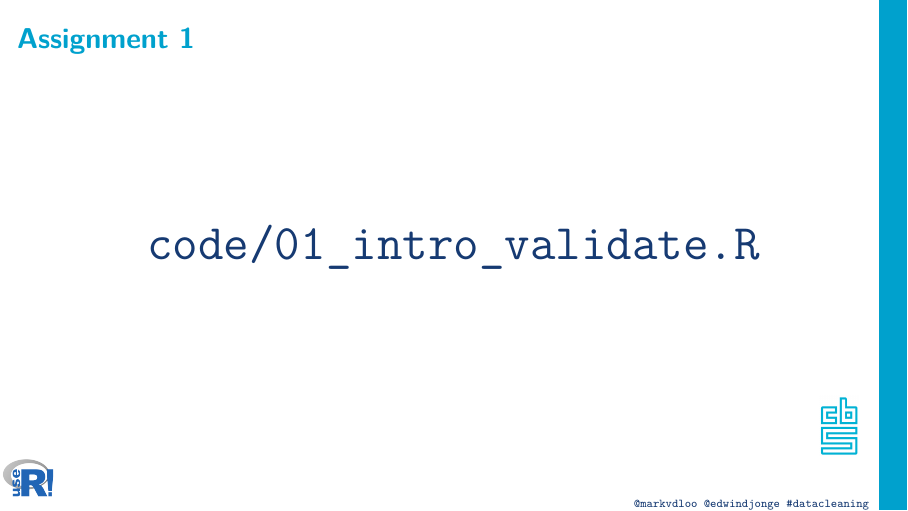
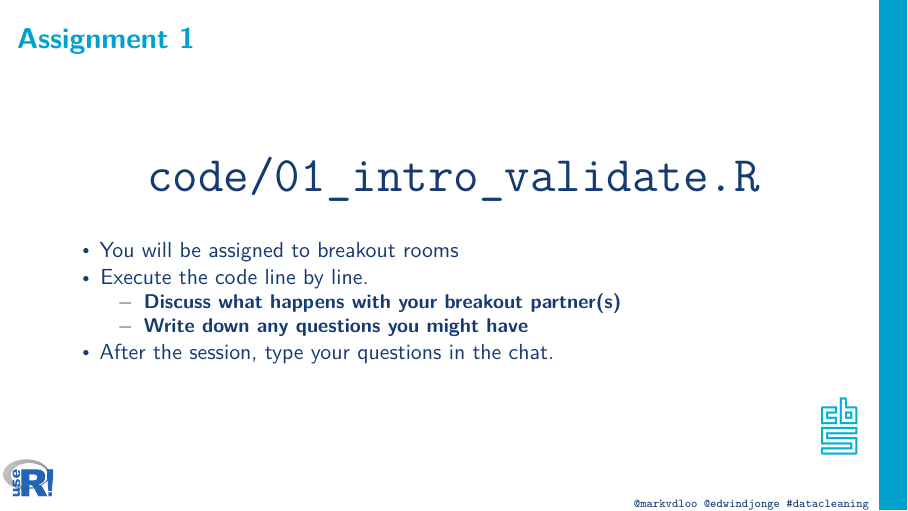
Before and after one commit to data-cleaning/useR2021_tutorial, an R Markdown document (src/01_introduction/introduction.Rmd): page 5 of 5. Rendered offline with R 4.5, knitr and Pandoc, then LaTeX, with nearby package versions.

Commit message:
assignment update

```diff
--- a/src/01_introduction/introduction.Rmd
+++ b/src/01_introduction/introduction.Rmd
@@ -60,3 +60,11 @@ Or download:
 \Huge
 \texttt{code/01\_intro\_validate.R}
 \end{center}
+
+###
+
+- You will be assigned to breakout rooms
+- Execute the code line by line.
+    - **Discuss what happens with your breakout partner(s)**
+    - **Write down any questions you might have**
+- After the session, type your questions in the chat.
```
